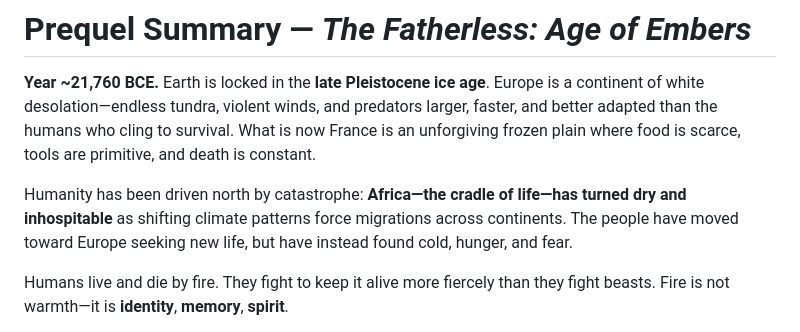
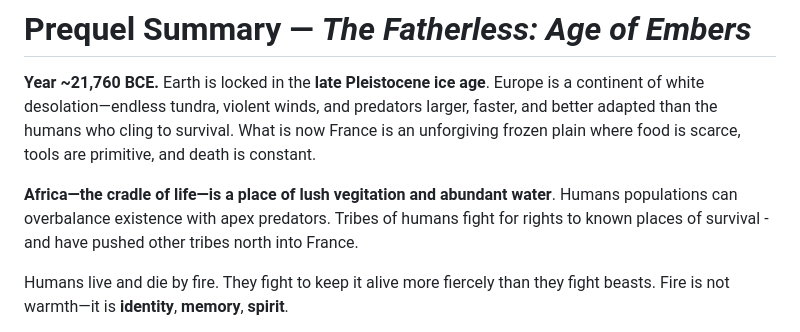
Before and after one commit to ryjen/the-fatherless, a Markdown page: prequel/README.md, the part around the change. GitHub-like rendering.

Commit message:
docs: fix description of africa in prequel

```diff
--- a/prequel/README.md
+++ b/prequel/README.md
@@ -5,8 +5,8 @@
 Earth is locked in the **late Pleistocene ice age**.
 Europe is a continent of white desolation—endless tundra, violent winds, and predators larger, faster, and better adapted than the humans who cling to survival. What is now France is an unforgiving frozen plain where food is scarce, tools are primitive, and death is constant.
 
-Humanity has been driven north by catastrophe:
-**Africa—the cradle of life—has turned dry and inhospitable** as shifting climate patterns force migrations across continents. The people have moved toward Europe seeking new life, but have instead found cold, hunger, and fear.
+**Africa—the cradle of life—is a place of lush vegitation and abundant water**. Humans populations can overbalance existence with apex predators.
+Tribes of humans fight for rights to known places of survival - and have pushed other tribes north into France.
 
 Humans live and die by fire.
 They fight to keep it alive more fiercely than they fight beasts.
```
